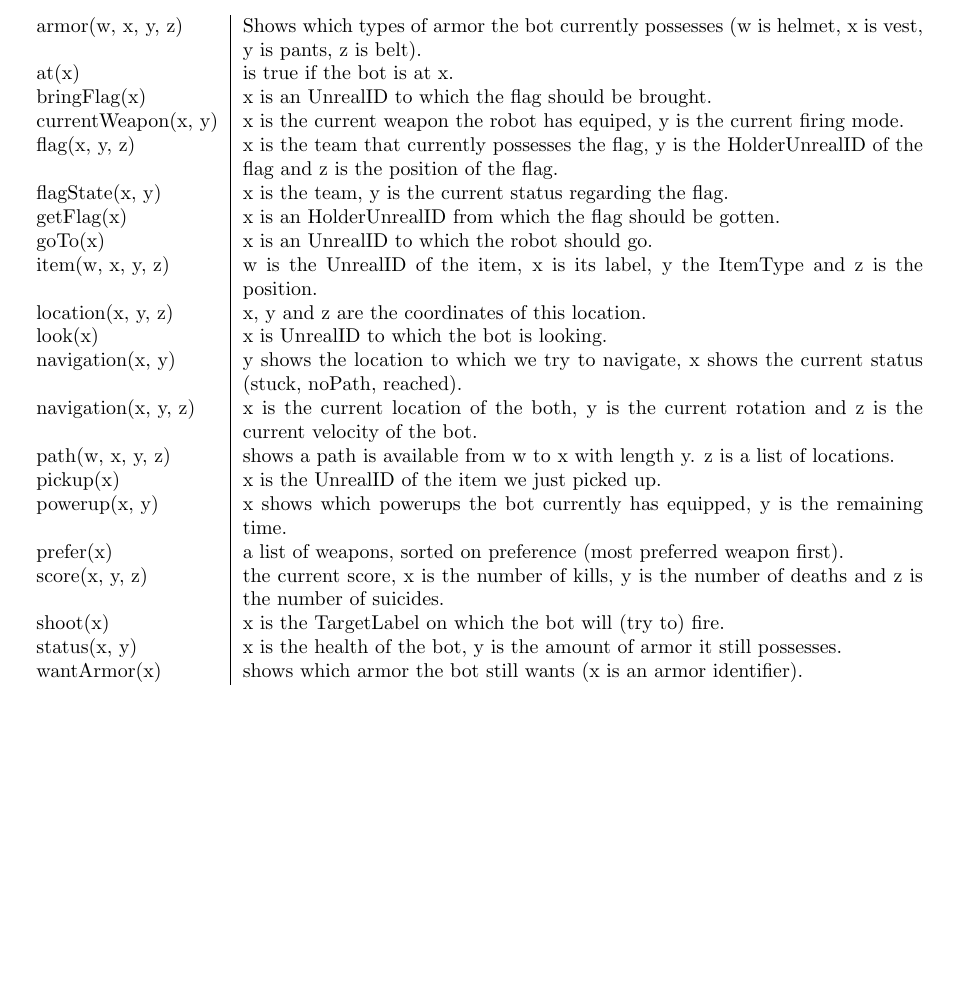
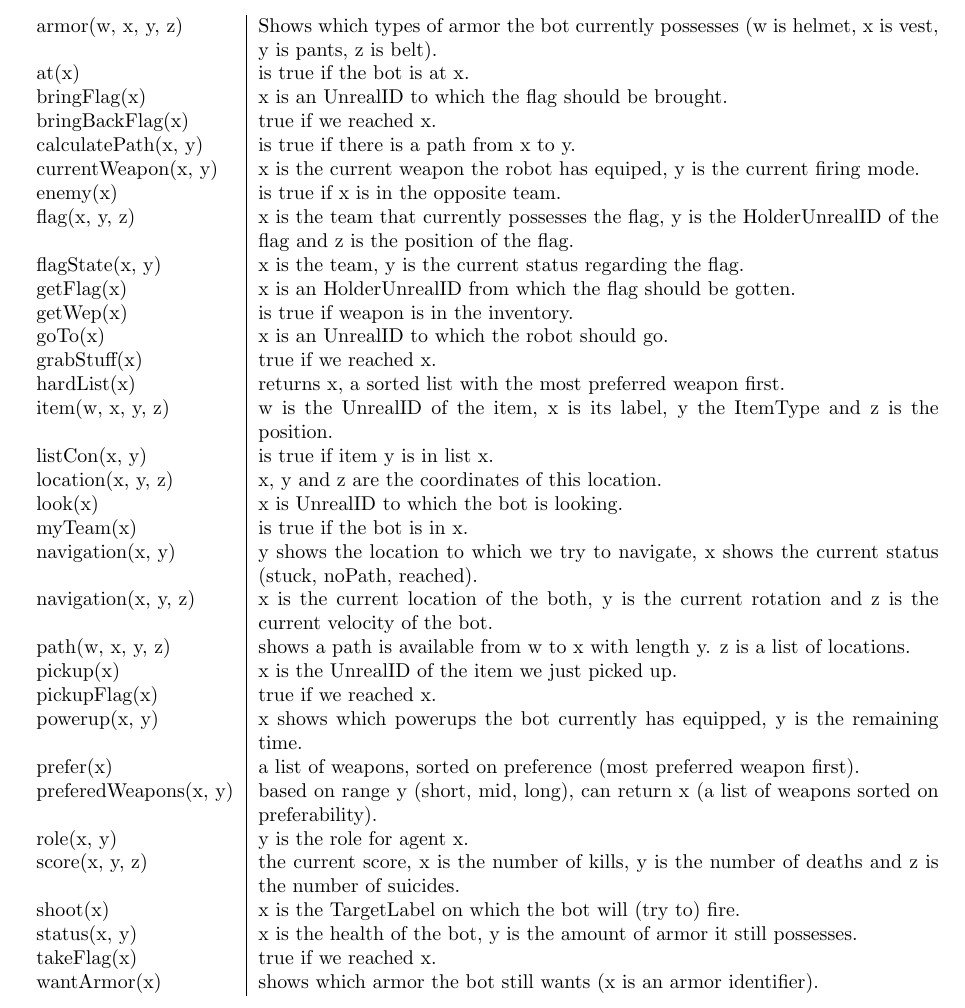
Before and after one commit to JoshCode-uni/MAS2015, a LaTeX document (report/MAS Report.tex, which reads report/contents/appendix/ontology/ontology.tex): part of page 23 of 27, cut so that both start at the same text, the shorter picture padded with empty space. Compiled offline with pdfLaTeX.

Commit message:
Updated ontology

```diff
--- a/report/contents/appendix/ontology/ontology.tex
+++ b/report/contents/appendix/ontology/ontology.tex
@@ -4,22 +4,34 @@
   armor(w, x, y, z) & Shows which types of armor the bot currently possesses (w is helmet, x is vest, y is pants, z is belt). \\
   at(x) & is true if the bot is at x. \\
   bringFlag(x) & x is an UnrealID to which the flag should be brought. \\
+  bringBackFlag(x) & true if we reached x. \\
+  calculatePath(x, y) & is true if there is a path from x to y. \\
   currentWeapon(x, y) & x is the current weapon the robot has equiped, y is the current firing mode. \\
+  enemy(x) & is true if x is in the opposite team. \\
   flag(x, y, z) & x is the team that currently possesses the flag, y is the HolderUnrealID of the flag and z is the position of the flag. \\
   flagState(x, y) & x is the team, y is the current status regarding the flag. \\
   getFlag(x) & x is an HolderUnrealID from which the flag should be gotten. \\
+  getWep(x) & is true if weapon is in the inventory. \\
   goTo(x) & x is an UnrealID to which the robot should go. \\
+  grabStuff(x) & true if we reached x. \\
+  hardList(x) & returns x, a sorted list with the most preferred weapon first. \\
   item(w, x, y, z) & w is the UnrealID of the item, x is its label, y the ItemType and z is the position. \\
+  listCon(x, y) & is true if item y is in list x. \\
   location(x, y, z) & x, y and z are the coordinates of this location. \\
   look(x) & x is UnrealID to which the bot is looking. \\
+  myTeam(x) & is true if the bot is in x. \\
   navigation(x, y) & y shows the location to which we try to navigate, x shows the current status (stuck, noPath, reached). \\
   navigation(x, y, z) & x is the current location of the both, y is the current rotation and z is the current velocity of the bot. \\
   path(w, x, y, z) & shows a path is available from w to x with length y. z is a list of locations. \\
   pickup(x) & x is the UnrealID of the item we just picked up. \\
+  pickupFlag(x) & true if we reached x. \\
   powerup(x, y) & x shows which powerups the bot currently has equipped, y is the remaining time. \\
   prefer(x) & a list of weapons, sorted on preference (most preferred weapon first). \\
+  preferedWeapons(x, y) & based on range y (short, mid, long), can return x (a list of weapons sorted on preferability). \\
+  role(x, y) & y is the role for agent x. \\
   score(x, y, z) & the current score, x is the number of kills, y is the number of deaths and z is the number of suicides. \\
   shoot(x) & x is the TargetLabel on which the bot will (try to) fire. \\
   status(x, y) & x is the health of the bot, y is the amount of armor it still possesses. \\
+  takeFlag(x) & true if we reached x. \\
   wantArmor(x) & shows which armor the bot still wants (x is an armor identifier). \\
 \end{tabular}
```
